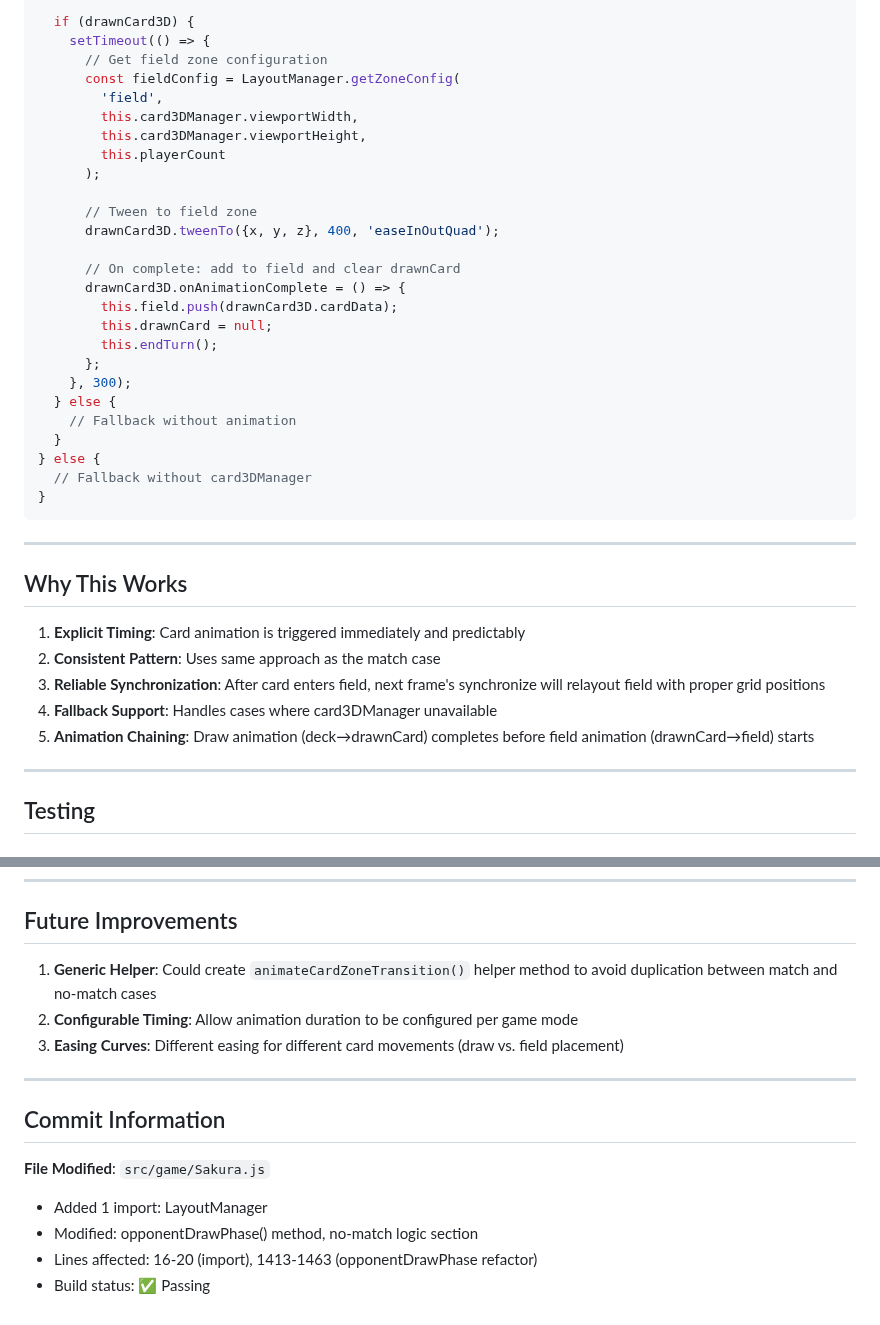
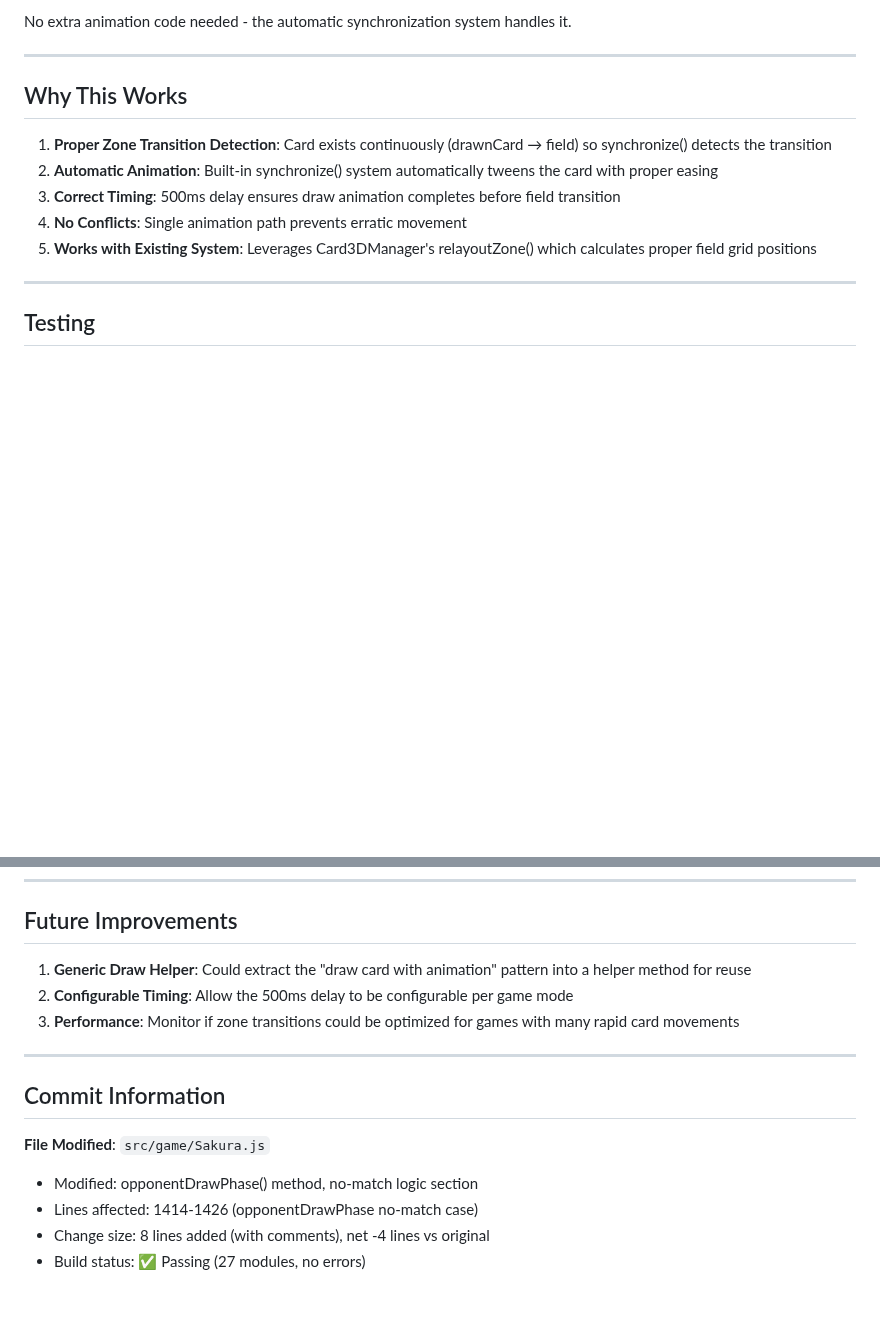
Before and after one commit to ceruleanoak/hanafuda, a Markdown page: claudedocs/OPPONENT-DRAW-ANIMATION-FIX.md, 2 parts joined by grey strips. GitHub-like rendering; blank space fills up the shorter version.

````diff
--- a/claudedocs/OPPONENT-DRAW-ANIMATION-FIX.md
+++ b/claudedocs/OPPONENT-DRAW-ANIMATION-FIX.md
@@ -82,41 +100,15 @@ if (this.card3DManager) {
 
-  if (drawnCard3D) {
-    setTimeout(() => {
-      // Get field zone configuration
-      const fieldConfig = LayoutManager.getZoneConfig(
-        'field',
-        this.card3DManager.viewportWidth,
-        this.card3DManager.viewportHeight,
-        this.playerCount
-      );
-
-      // Tween to field zone
-      drawnCard3D.tweenTo({x, y, z}, 400, 'easeInOutQuad');
-
-      // On complete: add to field and clear drawnCard
-      drawnCard3D.onAnimationComplete = () => {
-        this.field.push(drawnCard3D.cardData);
-        this.drawnCard = null;
-        this.endTurn();
-      };
-    }, 300);
-  } else {
-    // Fallback without animation
-  }
-} else {
-  // Fallback without card3DManager
-}
-```
+No extra animation code needed - the automatic synchronization system handles it.
 
 ---
 
 ## Why This Works
 
-1. **Explicit Timing**: Card animation is triggered immediately and predictably
-2. **Consistent Pattern**: Uses same approach as the match case
-3. **Reliable Synchronization**: After card enters field, next frame's synchronize will relayout field with proper grid positions
-4. **Fallback Support**: Handles cases where card3DManager unavailable
-5. **Animation Chaining**: Draw animation (deck→drawnCard) completes before field animation (drawnCard→field) starts
+1. **Proper Zone Transition Detection**: Card exists continuously (drawnCard → field) so synchronize() detects the transition
+2. **Automatic Animation**: Built-in synchronize() system automatically tweens the card with proper easing
+3. **Correct Timing**: 500ms delay ensures draw animation completes before field transition
+4. **No Conflicts**: Single animation path prevents erratic movement
+5. **Works with Existing System**: Leverages Card3DManager's relayoutZone() which calculates proper field grid positions
 
 ---
 
@@ -156,16 +148,16 @@ if (this.card3DManager) {
 
 ## Future Improvements
 
-1. **Generic Helper**: Could create `animateCardZoneTransition()` helper method to avoid duplication between match and no-match cases
-2. **Configurable Timing**: Allow animation duration to be configured per game mode
-3. **Easing Curves**: Different easing for different card movements (draw vs. field placement)
+1. **Generic Draw Helper**: Could extract the "draw card with animation" pattern into a helper method for reuse
+2. **Configurable Timing**: Allow the 500ms delay to be configurable per game mode
+3. **Performance**: Monitor if zone transitions could be optimized for games with many rapid card movements
 
 ---
 
 ## Commit Information
 
 **File Modified**: `src/game/Sakura.js`
-- Added 1 import: LayoutManager
 - Modified: opponentDrawPhase() method, no-match logic section
-- Lines affected: 16-20 (import), 1413-1463 (opponentDrawPhase refactor)
-- Build status: ✅ Passing
+- Lines affected: 1414-1426 (opponentDrawPhase no-match case)
+- Change size: 8 lines added (with comments), net -4 lines vs original
+- Build status: ✅ Passing (27 modules, no errors)
````
Also changed, not shown: other parts of claudedocs/OPPONENT-DRAW-ANIMATION-FIX.md (+49 -31 lines), claudedocs/ANIMATION-FIX-SUMMARY.md (added, +23 -0 lines), claudedocs/READY-FOR-PHASE-2B.md (added, +105 -0 lines).
